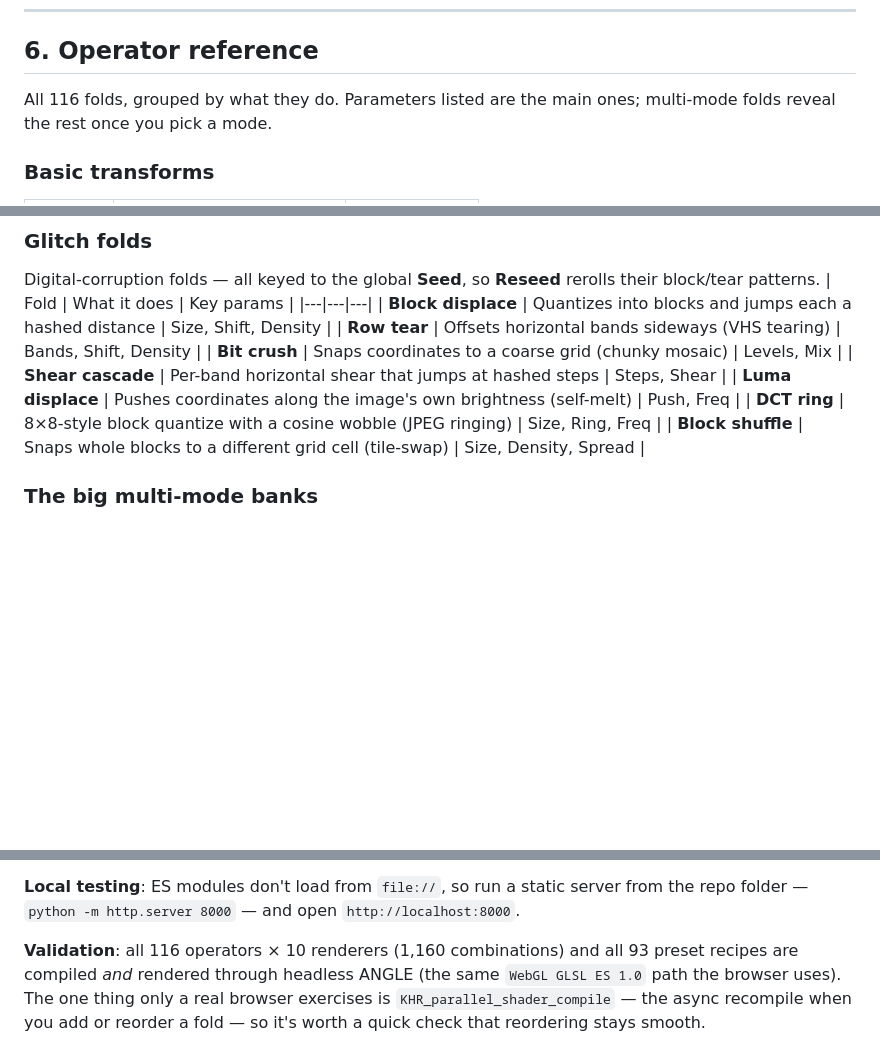
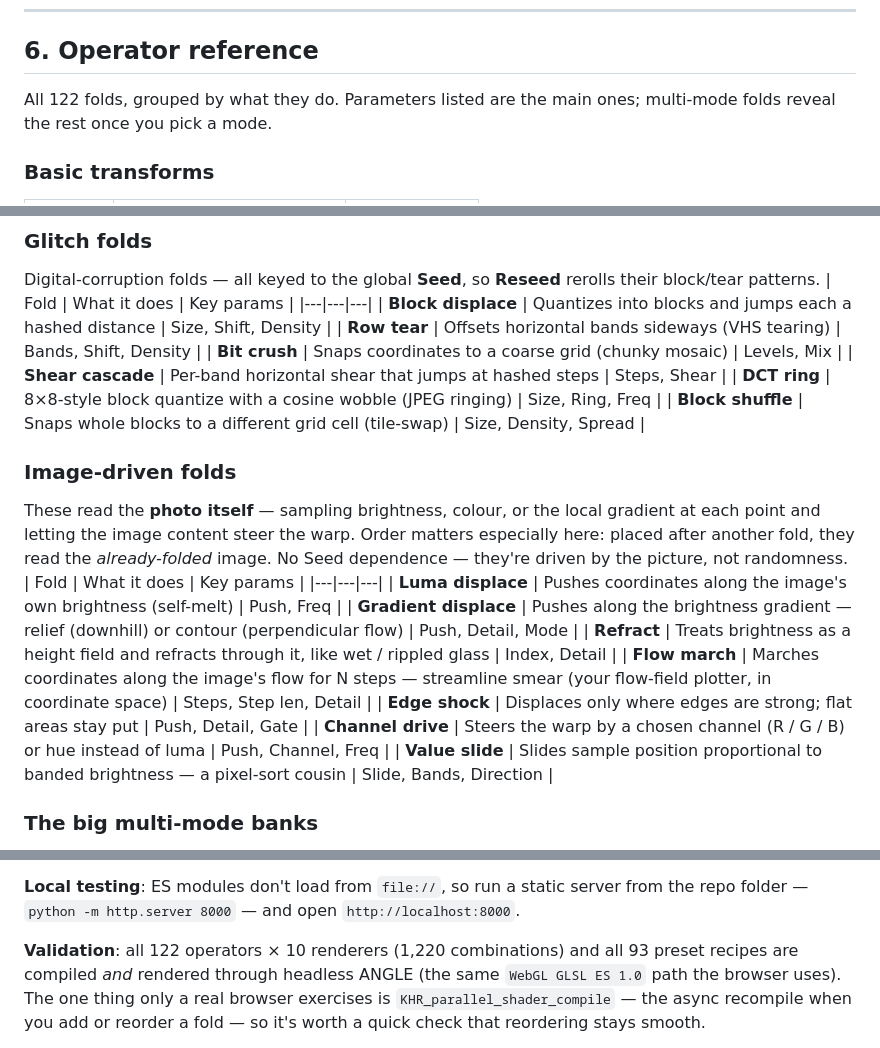
Before and after one commit to snicker02/Catoptron, a Markdown page: README.md, 3 parts joined by grey strips. Drawn GitHub-style; blank space fills up the shorter version.

```diff
--- a/README.md
+++ b/README.md
@@ -108,7 +108,7 @@ result of the one above it.
 
 ## 6. Operator reference
 
-All 116 folds, grouped by what they do. Parameters listed are the main ones; multi-mode folds
+All 122 folds, grouped by what they do. Parameters listed are the main ones; multi-mode folds
 reveal the rest once you pick a mode.
 
 ### Basic transforms
@@ -249,9 +249,20 @@ Digital-corruption folds — all keyed to the global **Seed**, so **Reseed** rer
 | **Row tear** | Offsets horizontal bands sideways (VHS tearing) | Bands, Shift, Density |
 | **Bit crush** | Snaps coordinates to a coarse grid (chunky mosaic) | Levels, Mix |
 | **Shear cascade** | Per-band horizontal shear that jumps at hashed steps | Steps, Shear |
-| **Luma displace** | Pushes coordinates along the image's own brightness (self-melt) | Push, Freq |
 | **DCT ring** | 8×8-style block quantize with a cosine wobble (JPEG ringing) | Size, Ring, Freq |
 | **Block shuffle** | Snaps whole blocks to a different grid cell (tile-swap) | Size, Density, Spread |
+
+### Image-driven folds
+These read the **photo itself** — sampling brightness, colour, or the local gradient at each point and letting the image content steer the warp. Order matters especially here: placed after another fold, they read the *already-folded* image. No Seed dependence — they're driven by the picture, not randomness.
+| Fold | What it does | Key params |
+|---|---|---|
+| **Luma displace** | Pushes coordinates along the image's own brightness (self-melt) | Push, Freq |
+| **Gradient displace** | Pushes along the brightness gradient — relief (downhill) or contour (perpendicular flow) | Push, Detail, Mode |
+| **Refract** | Treats brightness as a height field and refracts through it, like wet / rippled glass | Index, Detail |
+| **Flow march** | Marches coordinates along the image's flow for N steps — streamline smear (your flow-field plotter, in coordinate space) | Steps, Step len, Detail |
+| **Edge shock** | Displaces only where edges are strong; flat areas stay put | Push, Detail, Gate |
+| **Channel drive** | Steers the warp by a chosen channel (R / G / B) or hue instead of luma | Push, Channel, Freq |
+| **Value slide** | Slides sample position proportional to banded brightness — a pixel-sort cousin | Slide, Bands, Direction |
 
 ### The big multi-mode banks
 
@@ -392,7 +403,7 @@ modules load.
 **Local testing**: ES modules don't load from `file://`, so run a static server from the repo
 folder — `python -m http.server 8000` — and open `http://localhost:8000`.
 
-**Validation**: all 116 operators × 10 renderers (1,160 combinations) and all 93 preset recipes are
+**Validation**: all 122 operators × 10 renderers (1,220 combinations) and all 93 preset recipes are
 compiled *and* rendered through headless ANGLE (the same `WebGL GLSL ES 1.0` path the browser
 uses). The one thing only a real browser exercises is `KHR_parallel_shader_compile` — the async
 recompile when you add or reorder a fold — so it's worth a quick check that reordering stays smooth.
```
